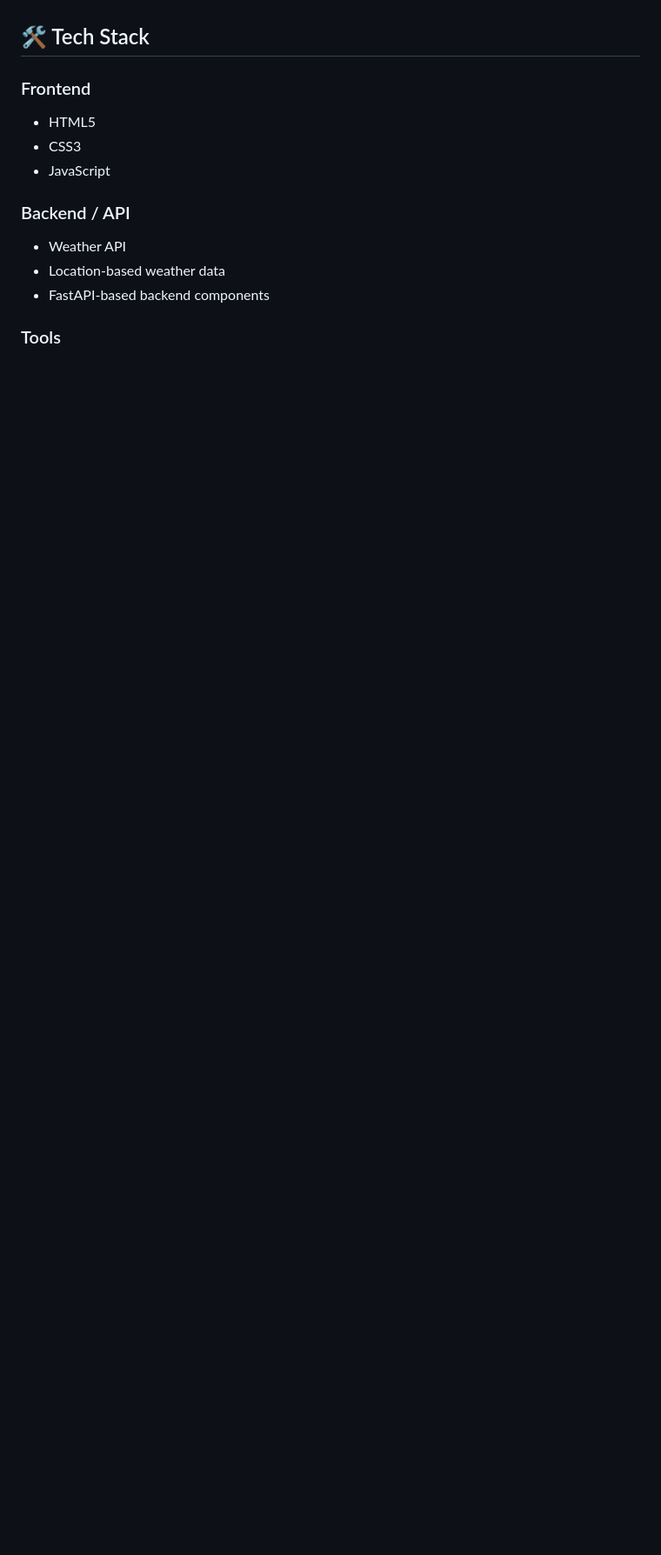
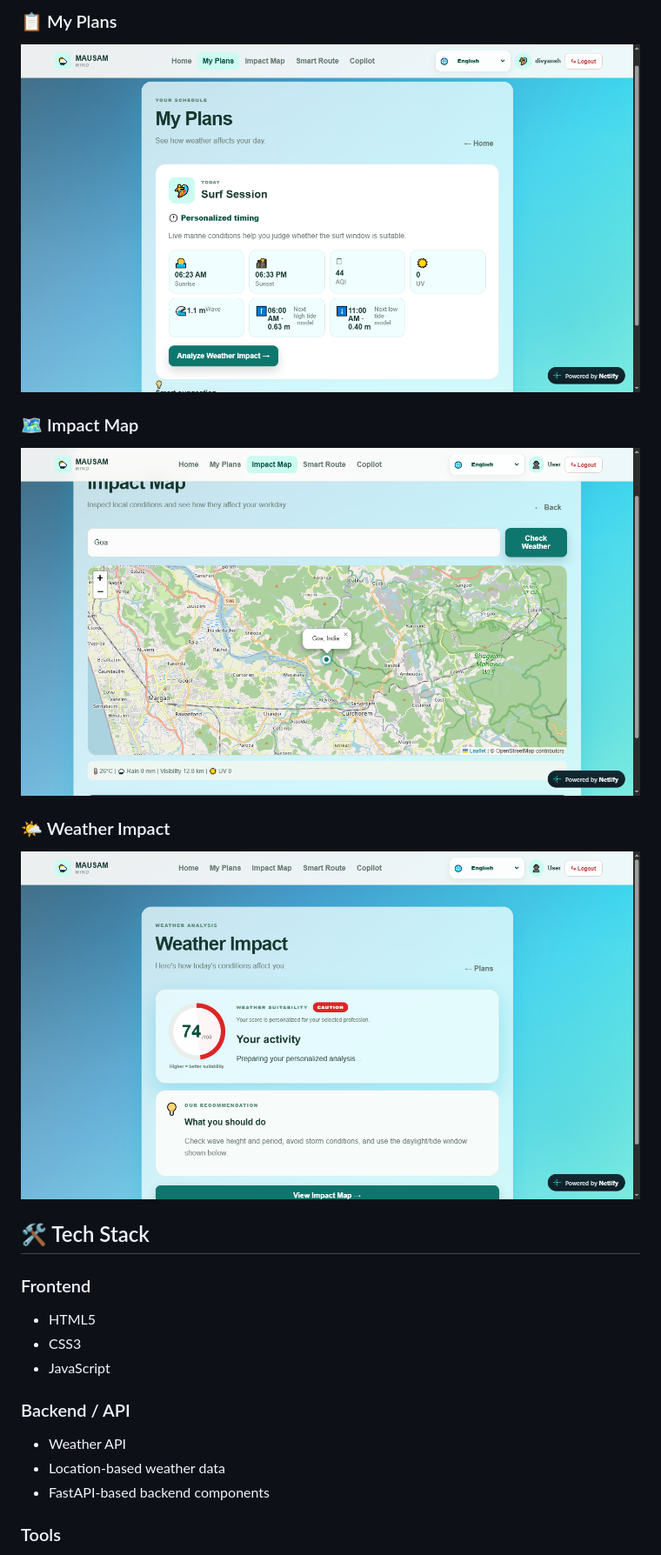
Before and after one commit to divyu931-eng/mausam-weather-personalization, a Markdown page: README.md, the part around one of its changes. Shown at 87% size. Rendered like a GitHub page; blank space fills up the shorter version.

```diff
--- a/README.md
+++ b/README.md
@@ -136,3 +150,14 @@ Personalized Weather View
+### 📋 My Plans
+
+![My Plans](screenshots/my_plans.png)
+
+### 🗺️ Impact Map
+
+![Impact Map](screenshots/impact_map.png)
+
+### 🌤️ Weather Impact
+
+![Weather Impact](screenshots/weather_impact.png)
 
 ## 🛠️ Tech Stack
 
```
Also changed, not shown: other parts of README.md (+14 -0 lines).
